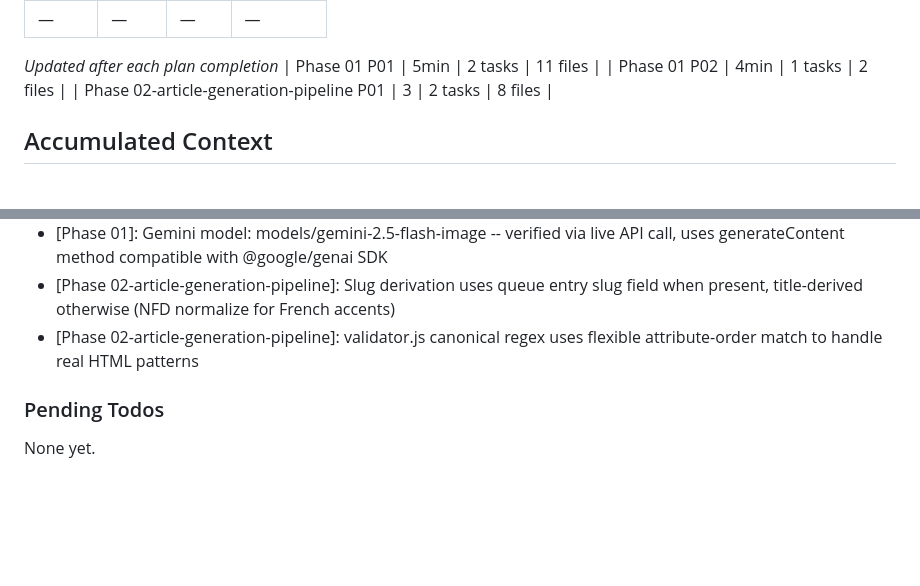
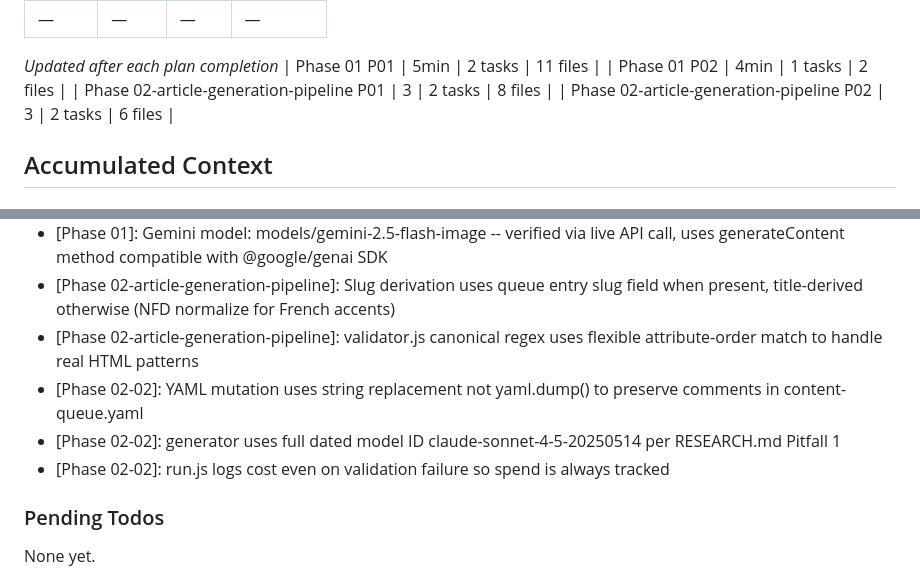
Before and after one commit to lucgeorgesluc-blip/Social-Engine, a Markdown page: .planning/STATE.md, 2 parts joined by grey strips. GitHub-like rendering; blank space fills up the shorter version.

```diff
--- a/.planning/STATE.md
+++ b/.planning/STATE.md
@@ -50,6 +50,7 @@ Progress: [░░░░░░░░░░] 0%
 | Phase 01 P01 | 5min | 2 tasks | 11 files |
 | Phase 01 P02 | 4min | 1 tasks | 2 files |
 | Phase 02-article-generation-pipeline P01 | 3 | 2 tasks | 8 files |
+| Phase 02-article-generation-pipeline P02 | 3 | 2 tasks | 6 files |
 
 ## Accumulated Context
 
@@ -66,6 +67,9 @@ Progress: [░░░░░░░░░░] 0%
 - [Phase 01]: Gemini model: models/gemini-2.5-flash-image -- verified via live API call, uses generateContent method compatible with @google/genai SDK
 - [Phase 02-article-generation-pipeline]: Slug derivation uses queue entry slug field when present, title-derived otherwise (NFD normalize for French accents)
 - [Phase 02-article-generation-pipeline]: validator.js canonical regex uses flexible attribute-order match to handle real HTML patterns
+- [Phase 02-02]: YAML mutation uses string replacement not yaml.dump() to preserve comments in content-queue.yaml
+- [Phase 02-02]: generator uses full dated model ID claude-sonnet-4-5-20250514 per RESEARCH.md Pitfall 1
+- [Phase 02-02]: run.js logs cost even on validation failure so spend is always tracked
 
 ### Pending Todos
 
```
Also changed, not shown: other parts of .planning/STATE.md (+7 -7 lines), 1 other file.
